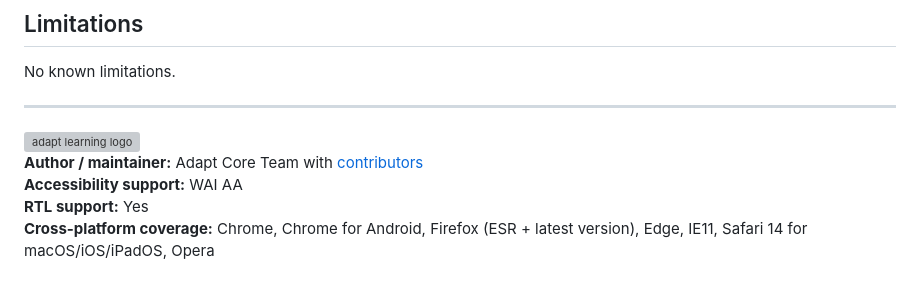
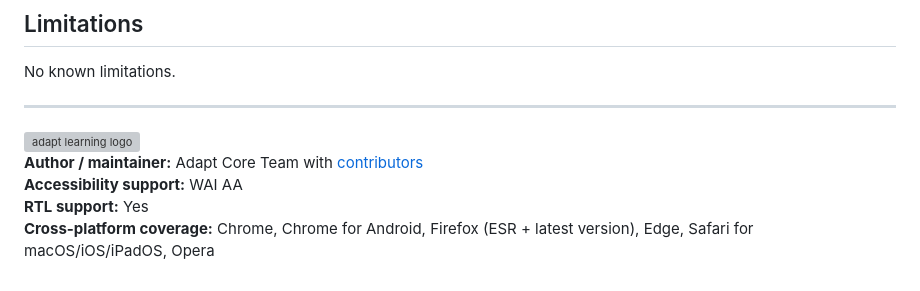
Before and after one commit to adaptlearning/adapt-contrib-vanilla, a Markdown page: README.md, the part around the change. GitHub-like rendering; grey boxes are pictures that could not be loaded.

Commit message:
Chore: README metadata (fixes #603)#604

```diff
--- a/README.md
+++ b/README.md
@@ -65,4 +65,4 @@ No known limitations.
 **Author / maintainer:** Adapt Core Team with [contributors](https://github.com/adaptlearning/adapt-contrib-vanilla/graphs/contributors)<br>
 **Accessibility support:** WAI AA<br>
 **RTL support:** Yes<br>
-**Cross-platform coverage:** Chrome, Chrome for Android, Firefox (ESR + latest version), Edge, IE11, Safari 14 for macOS/iOS/iPadOS, Opera<br>
+**Cross-platform coverage:** Chrome, Chrome for Android, Firefox (ESR + latest version), Edge, Safari for macOS/iOS/iPadOS, Opera<br>
```
